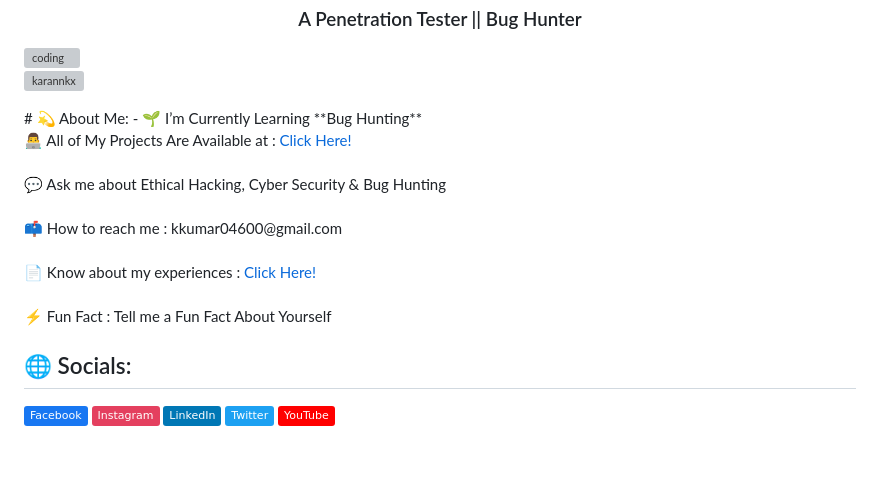
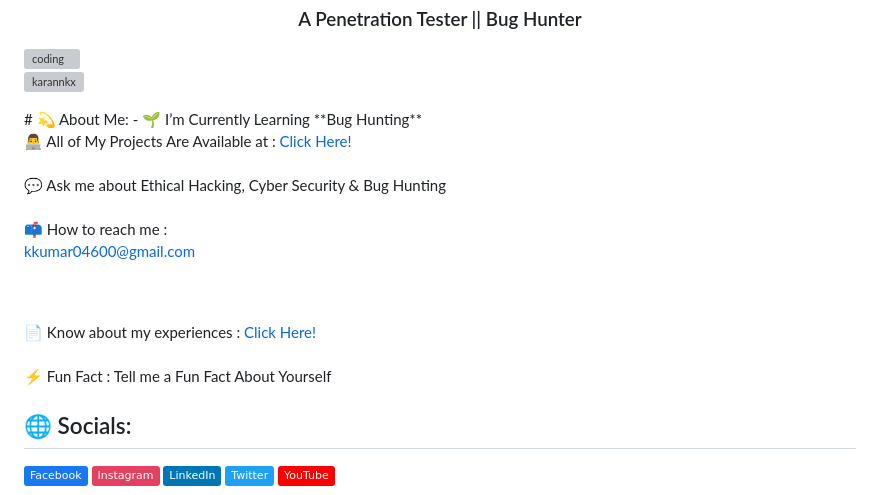
Before and after one commit to Karannkx/karannkx, a Markdown page: README.md, the part around the change. GitHub-like rendering; badges without logos; blank space fills up the shorter version; grey boxes are pictures that could not be loaded.

```diff
--- a/README.md
+++ b/README.md
@@ -5,7 +5,7 @@
 <img align="right" alt="coding" width="400" src="https://res.cloudinary.com/dzqzuljun/image/upload/v1695825800/Karannkxgf.gif">
 <p align="left"> <img src="https://komarev.com/ghpvc/?username=karannkx&label=Profile%20views&color=0e75b6&style=flat" alt="karannkx" /> </p>
 # 💫 About Me:
-- 🌱 I’m Currently Learning **Bug Hunting**<br>👨‍💻 All of My Projects Are Available at :  <a href="https://docs.google.com/document/d/1B1rXl_D6y-ImZLDIEZifECy66TXnoFEq7YjIcGWPr_M/edit">Click Here!</a> <br><br>💬 Ask me about Ethical Hacking, Cyber Security & Bug Hunting<br><br>📫 How to reach me : kkumar04600@gmail.com<br><br>📄 Know about my experiences : <a href="https://drive.google.com/drive/folders/17hbmRAKk4GUvhQPEjaCHrtgSGTsWVNey">Click Here!</a><br><br>⚡ Fun Fact : Tell me a Fun Fact About Yourself
+- 🌱 I’m Currently Learning **Bug Hunting**<br>👨‍💻 All of My Projects Are Available at :  <a href="https://docs.google.com/document/d/1B1rXl_D6y-ImZLDIEZifECy66TXnoFEq7YjIcGWPr_M/edit">Click Here!</a> <br><br>💬 Ask me about Ethical Hacking, Cyber Security & Bug Hunting<br><br>📫 How to reach me : <p><a href="mailto:kkumar04600@gmail.com">kkumar04600@gmail.com</a></p><br><br>📄 Know about my experiences : <a href="https://drive.google.com/drive/folders/17hbmRAKk4GUvhQPEjaCHrtgSGTsWVNey">Click Here!</a><br><br>⚡ Fun Fact : Tell me a Fun Fact About Yourself
 
 
 ## 🌐 Socials:
```
